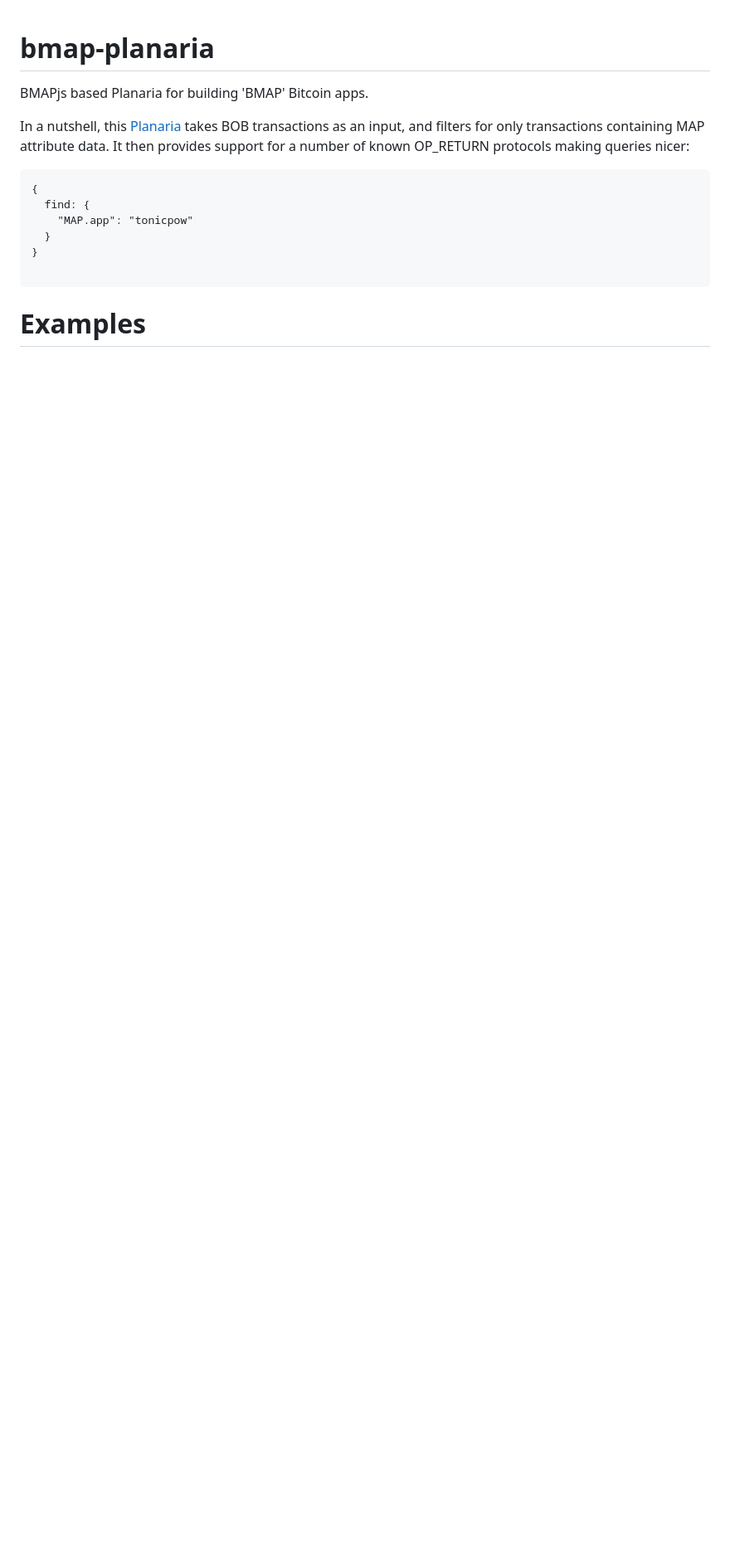
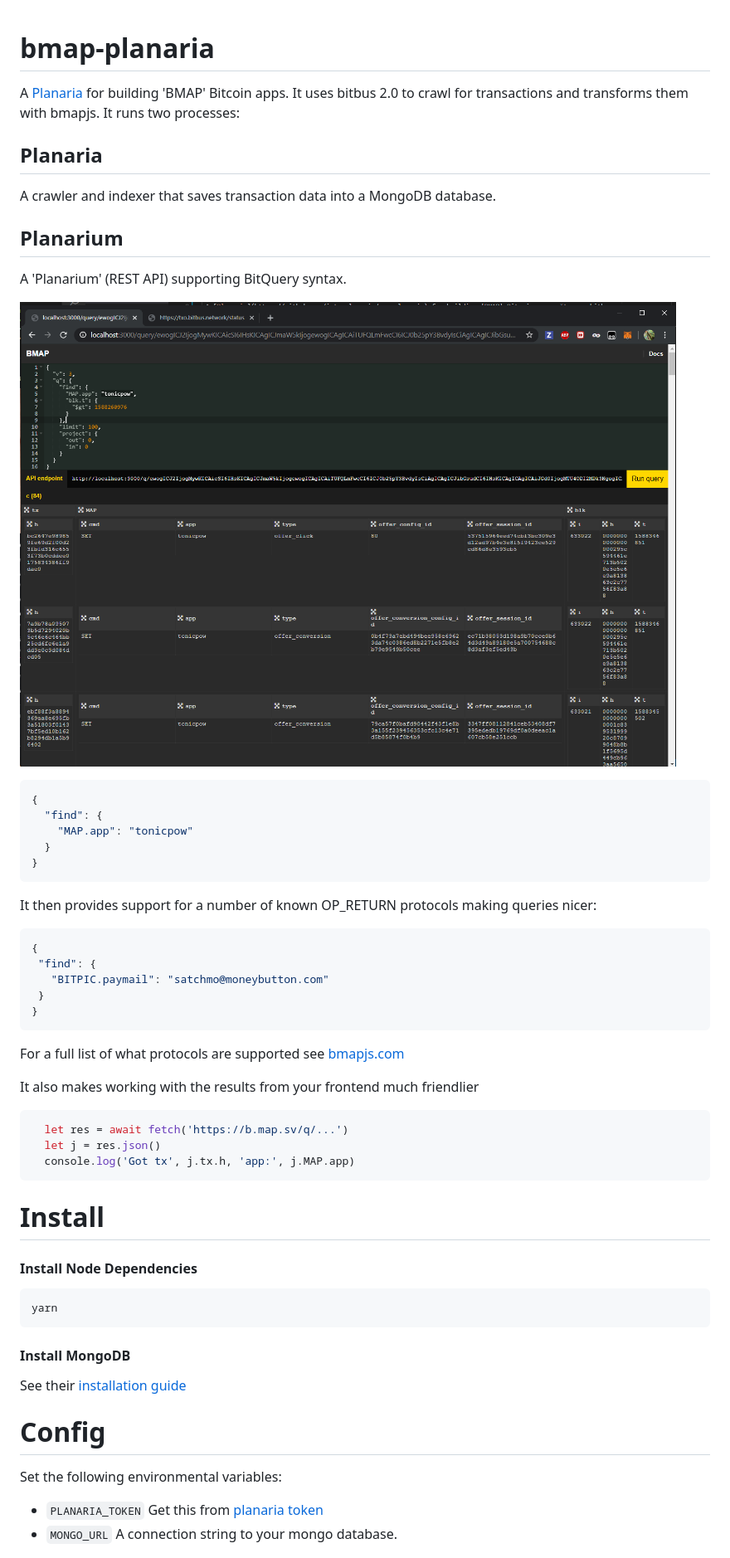
Before and after one commit to rohenaz/bmap-api, a Markdown page: README.md, the part around one of its changes. Shown at 83% size. Rendered like a GitHub page; pictures changed too: public/screen.png (added); blank space fills up the shorter version.

Commit message:
rewrite - bitbus 2.0

````diff
--- a/README.md
+++ b/README.md
@@ -1,15 +1,58 @@
 # bmap-planaria
-BMAPjs based Planaria for building 'BMAP' Bitcoin apps.
 
-In a nutshell, this [Planaria](https://github.com/interplanaria/neonplanaria) takes BOB transactions as an input, and filters for only transactions containing MAP attribute data. It then provides support for a number of known OP_RETURN protocols making queries nicer:
+ A [Planaria](https://github.com/interplanaria) for building 'BMAP' Bitcoin apps. It uses bitbus 2.0 to crawl for transactions and transforms them with bmapjs. It runs two processes:
 
-```
+## Planaria
+  A crawler and indexer that saves transaction data into a MongoDB database.
+
+ ## Planarium
+ A 'Planarium' (REST API) supporting BitQuery syntax.
+
+![alt text](public/screen.png "Screenshot")
+
+```json
 {
-  find: {
+  "find": {
     "MAP.app": "tonicpow"
   }
 }
-
 ```
 
-# Examples
+ It then provides support for a number of known OP_RETURN protocols making queries nicer:
+
+ ```json
+{
+  "find": {
+    "BITPIC.paymail": "satchmo@moneybutton.com"
+  }
+}
+ ```
+For a full list of what protocols are supported see [bmapjs.com](https://bmapjs.com)
+
+It also makes working with the results from your frontend much friendlier
+
+```js
+  let res = await fetch('https://b.map.sv/q/...')
+  let j = res.json()
+  console.log('Got tx', j.tx.h, 'app:', j.MAP.app)
+```
+
+# Install
+
+#### Install Node Dependencies
+```bash
+yarn
+```
+
+#### Install MongoDB
+
+See their [installation guide](https://docs.mongodb.com/manual/installation)
+
+
+# Config
+Set the following environmental variables:
+
+  - `PLANARIA_TOKEN` Get this from [planaria token](https://token.planaria.network)
+  - `MONGO_URL` A connection string to your mongo database.
+
+
````
Also changed, not shown: other parts of README.md (+30 -9 lines), 10 other files.
